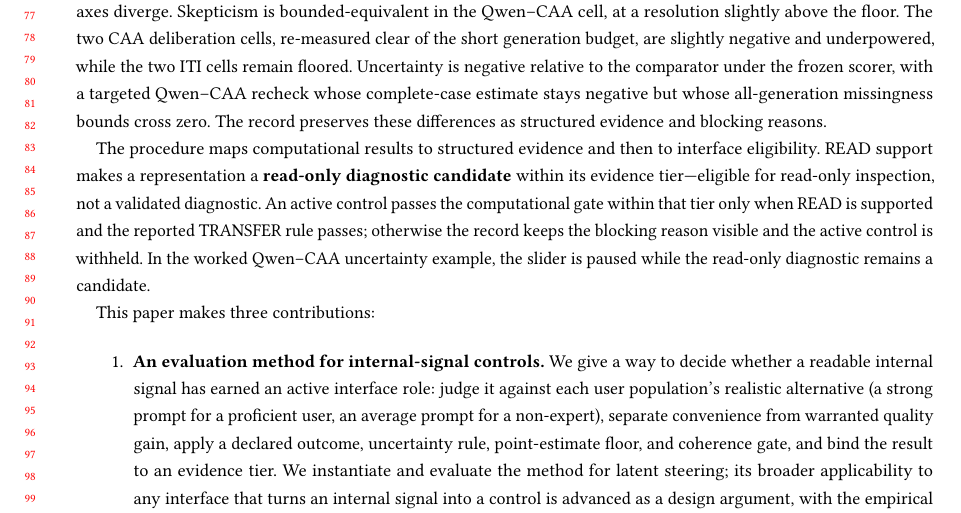
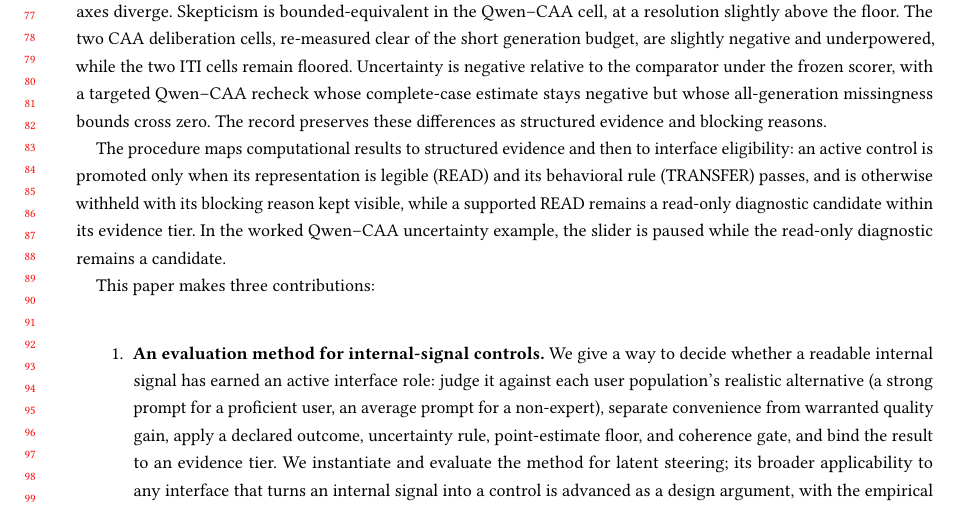
Before and after one commit to EloiseJulia/cognitive-console, a LaTeX paper (docs/paper/main.tex): part of page 2 of 22, cut so that both start at the same text. Compiled offline with pdfLaTeX.

Commit message:
paper: compress a duplicated gate-mechanism description in the Introduction
The Intro overview (L84) restated the full READ+TRANSFER gate rule that the Method Five-Field section (L206) formally defines; condensed to a one-sentence overview that points forward. All scope preserved (READ/TRANSFER gate, withhold + visible blocking reason, read-only diagnostic candidate). No numbers changed.

Co-authored-by: Copilot <223556219+Copilot@users.noreply.github.com>

```diff
--- a/docs/paper/main.tex
+++ b/docs/paper/main.tex
@@ -81,7 +81,7 @@ None of the twelve model--method--axis tests qualifies under the reported rule.
 {}% FL-047
 The record preserves these differences as structured evidence and blocking reasons.
 
-The procedure maps computational results to structured evidence and then to interface eligibility. READ support makes a representation a \textbf{read-only diagnostic candidate} within its evidence tier---eligible for read-only inspection, not a validated diagnostic. An active control passes the computational gate within that tier only when READ is supported and the reported TRANSFER rule passes; otherwise the record keeps the blocking reason visible and the active control is withheld. In the worked Qwen--CAA uncertainty example, the slider is paused while the read-only diagnostic remains a candidate. {}% OI-014
+The procedure maps computational results to structured evidence and then to interface eligibility: an active control is promoted only when its representation is legible (READ) and its behavioral rule (TRANSFER) passes, and is otherwise withheld with its blocking reason kept visible, while a supported READ remains a read-only diagnostic candidate within its evidence tier. In the worked Qwen--CAA uncertainty example, the slider is paused while the read-only diagnostic remains a candidate. {}% OI-014
 
 % PENDING_HUMAN_STUDY_SLOT: Insert only a frozen preregistered result, including null/mixed/adverse/incomplete outcomes and caveat.
 
```
